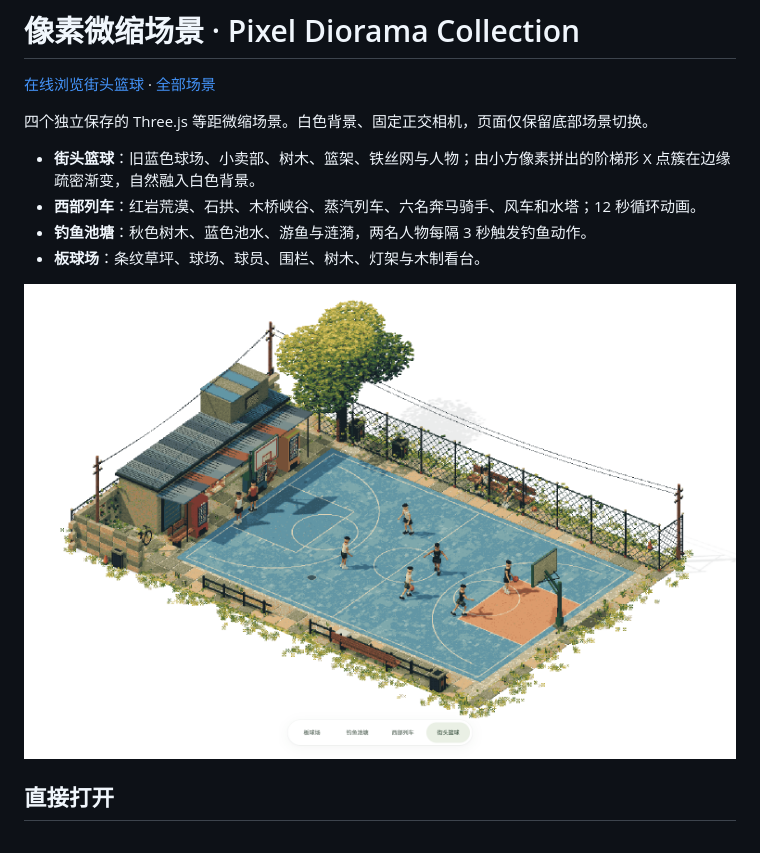
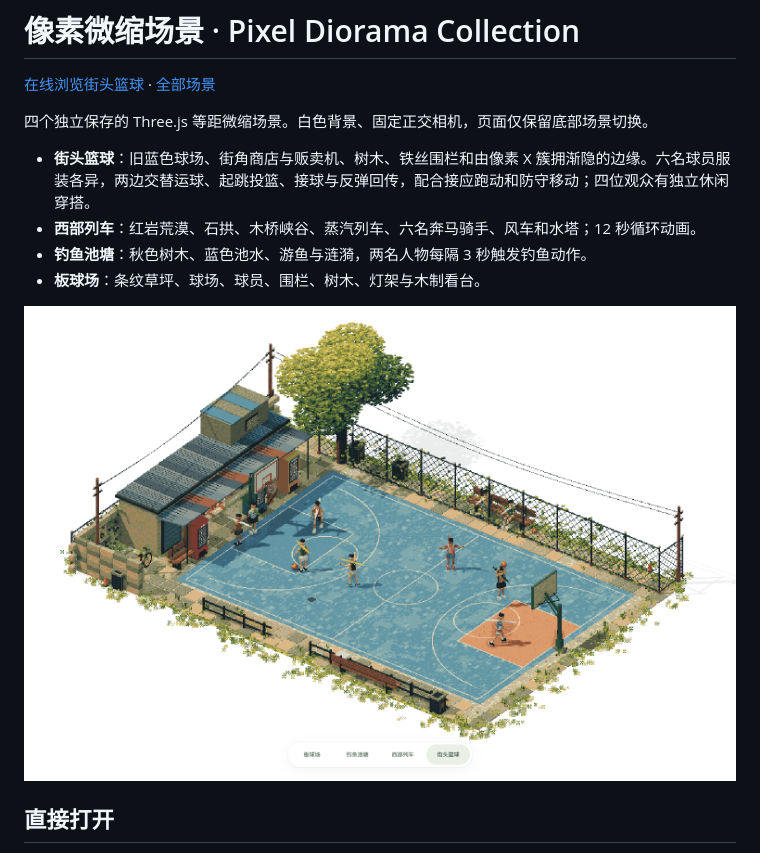
Before and after one commit to luoban25/pixel-diorama-collection, a Markdown page: README.md, the part around the change. GitHub-like rendering; pictures changed too: previews/basketball.png.

```diff
--- a/README.md
+++ b/README.md
@@ -4,7 +4,7 @@
 
 四个独立保存的 Three.js 等距微缩场景。白色背景、固定正交相机，页面仅保留底部场景切换。
 
-- **街头篮球**：旧蓝色球场、小卖部、树木、篮架、铁丝网与人物；由小方像素拼出的阶梯形 X 点簇在边缘疏密渐变，自然融入白色背景。
+- **街头篮球**：旧蓝色球场、街角商店与贩卖机、树木、铁丝围栏和由像素 X 簇拥渐隐的边缘。六名球员服装各异，两边交替运球、起跳投篮、接球与反弹回传，配合接应跑动和防守移动；四位观众有独立休闲穿搭。
 - **西部列车**：红岩荒漠、石拱、木桥峡谷、蒸汽列车、六名奔马骑手、风车和水塔；12 秒循环动画。
 - **钓鱼池塘**：秋色树木、蓝色池水、游鱼与涟漪，两名人物每隔 3 秒触发钓鱼动作。
 - **板球场**：条纹草坪、球场、球员、围栏、树木、灯架与木制看台。
```
Also changed, not shown: SOURCES.md (+12 -4 lines), 10 other files.
